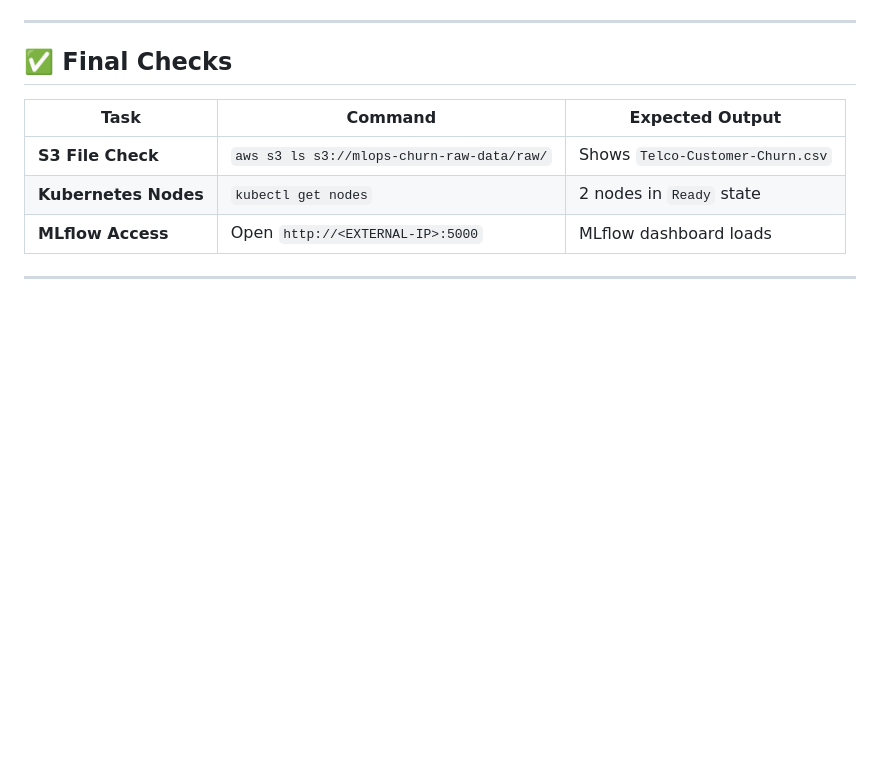
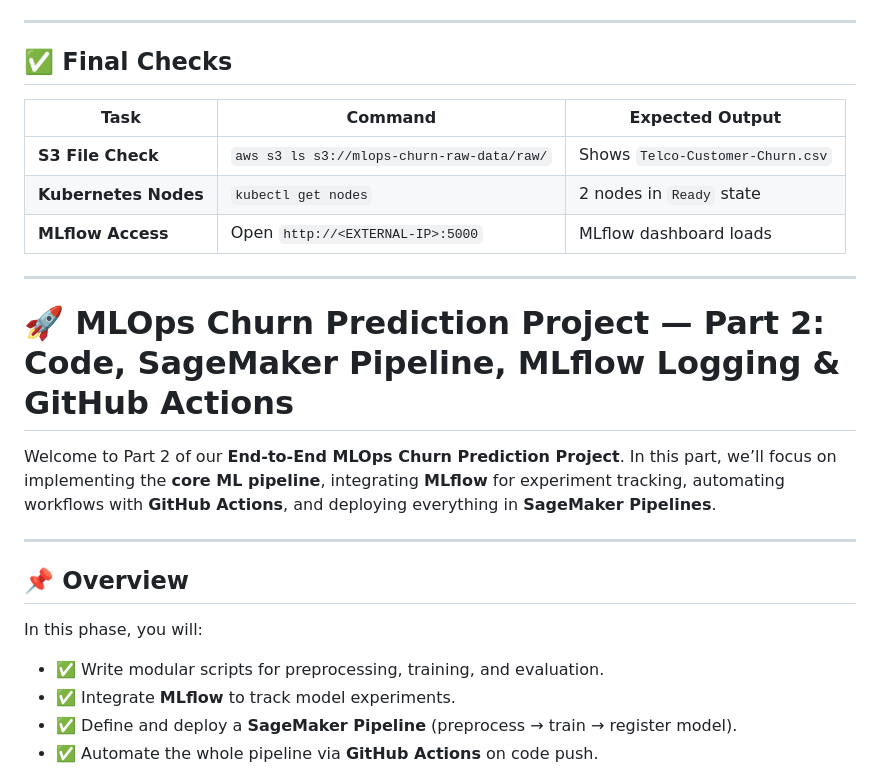
Before and after one commit to samreensabasyeda/mlops-churn-project, a Markdown page: README.md, the part around the change printed below. Drawn GitHub-style; blank space fills up the shorter version.

```diff
--- a/README.md
+++ b/README.md
@@ -174,3 +174,18 @@ kubectl get svc -n mlflow
 | **MLflow Access** | Open `http://<EXTERNAL-IP>:5000` | MLflow dashboard loads |
 
 ---
+# 🚀 MLOps Churn Prediction Project — Part 2: Code, SageMaker Pipeline, MLflow Logging & GitHub Actions
+
+Welcome to Part 2 of our **End-to-End MLOps Churn Prediction Project**. In this part, we’ll focus on implementing the **core ML pipeline**, integrating **MLflow** for experiment tracking, automating workflows with **GitHub Actions**, and deploying everything in **SageMaker Pipelines**.
+
+---
+
+## 📌 Overview
+
+In this phase, you will:
+
+- ✅ Write modular scripts for preprocessing, training, and evaluation.
+- ✅ Integrate **MLflow** to track model experiments.
+- ✅ Define and deploy a **SageMaker Pipeline** (preprocess → train → register model).
+- ✅ Automate the whole pipeline via **GitHub Actions** on code push.
+
```
Also changed, not shown: other parts of README.md (+155 -0 lines).
